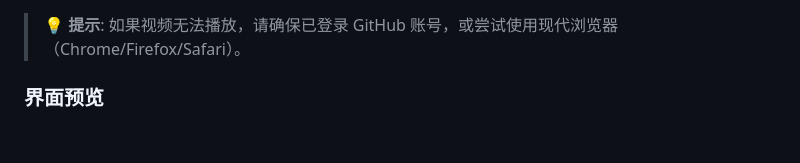
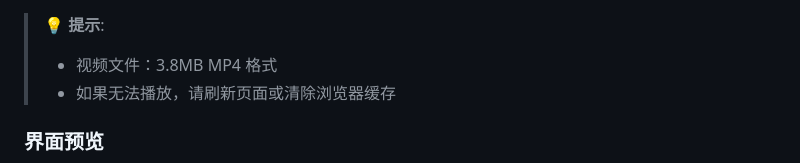
Before and after one commit to luobochuanqi/interactive-bitwise-guide, a Markdown page: README.md, the part around one of its changes. GitHub-like rendering; blank space fills up the shorter version.

```diff
--- a/README.md
+++ b/README.md
@@ -79,7 +82,9 @@
 
 </div>
 
-> 💡 **提示**: 如果视频无法播放，请确保已登录 GitHub 账号，或尝试使用现代浏览器（Chrome/Firefox/Safari）。
+> 💡 **提示**:
+> - 视频文件：3.8MB MP4 格式
+> - 如果无法播放，请刷新页面或清除浏览器缓存
 
 ### 界面预览
 
```
Also changed, not shown: other parts of README.md (+4 -1 lines).
